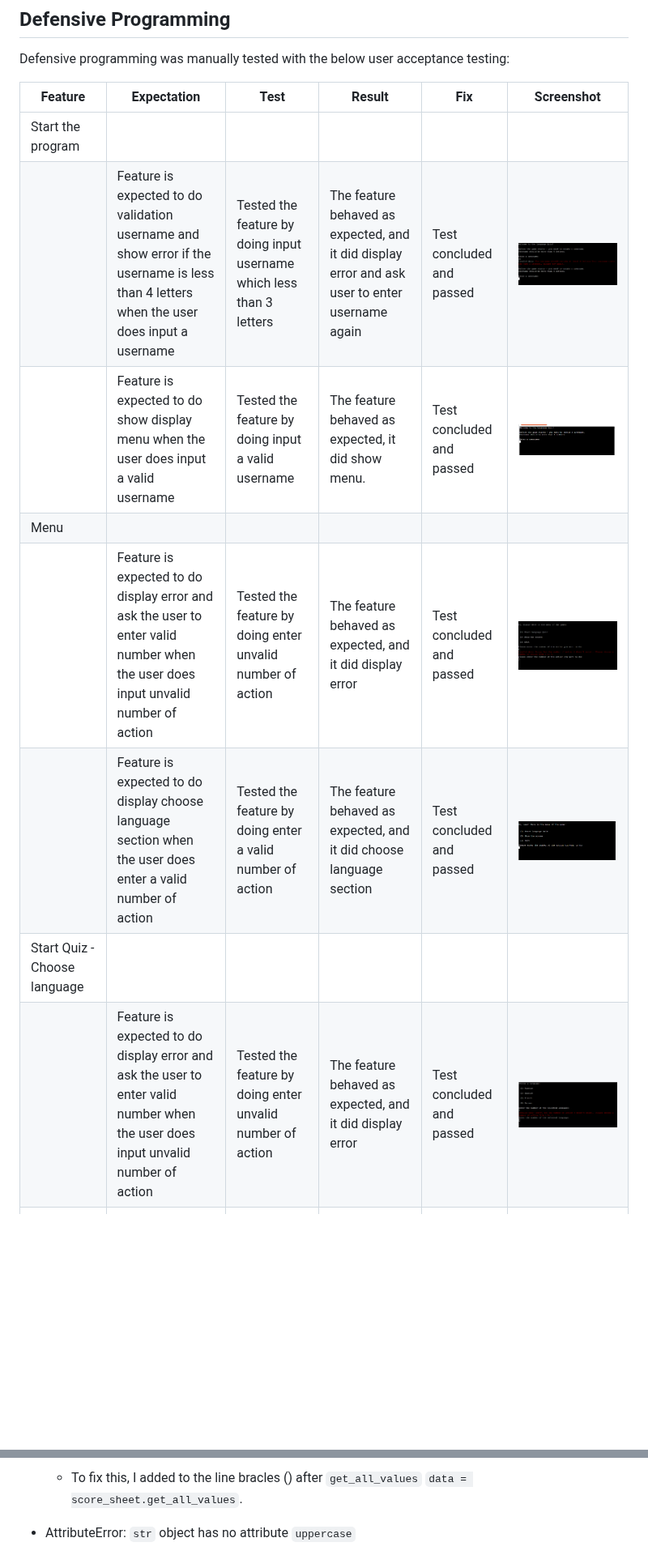
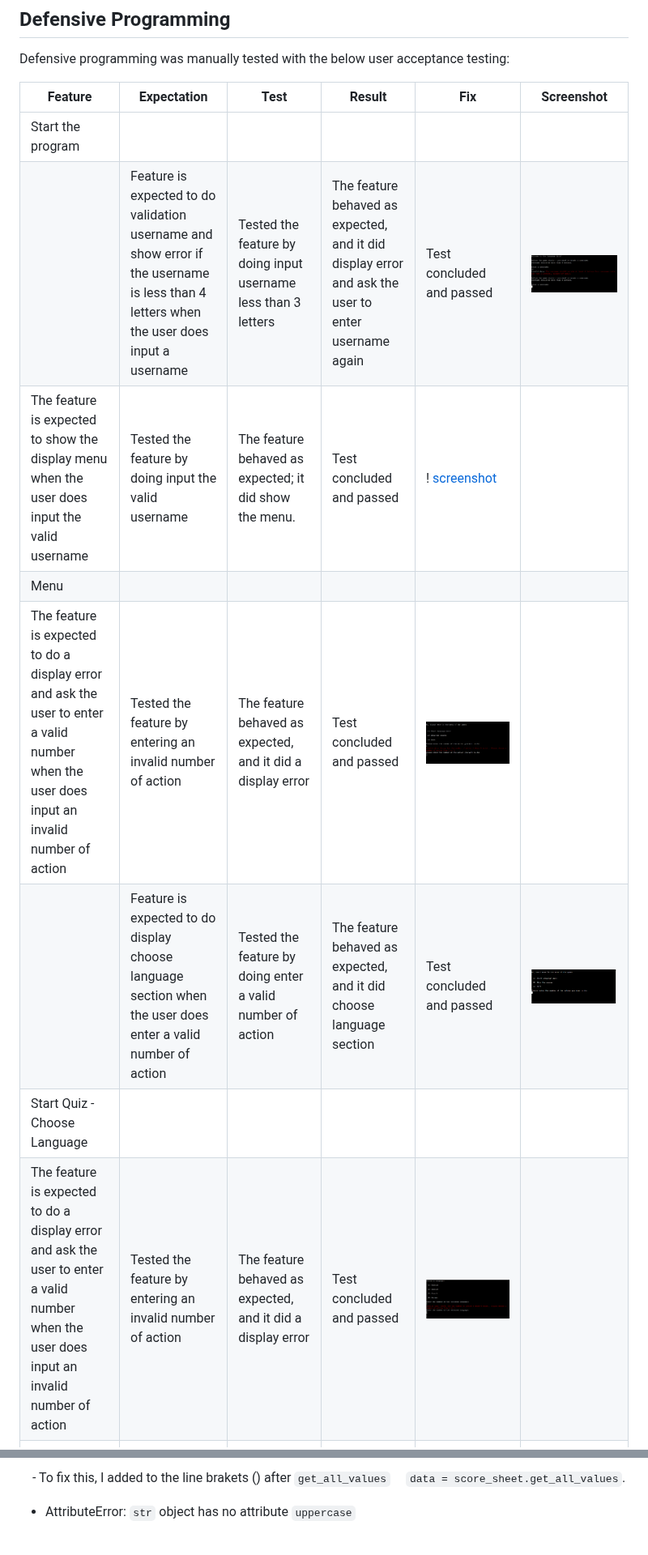
Before and after one commit to dfedyachkina/language-quiz, a Markdown page: TESTING.md, 2 parts joined by grey strips. Shown at 81% size. Drawn GitHub-style; blank space fills up the shorter version.

Commit message:
Fix mispelling in words in TESTING file

```diff
--- a/TESTING.md
+++ b/TESTING.md
@@ -53,13 +53,13 @@ Defensive programming was manually tested with the below user acceptance testing
 | Feature | Expectation | Test | Result | Fix | Screenshot |
 | --- | --- | --- | --- | --- | --- |
 | Start the program | | | | | |
-| | Feature is expected to do validation username and show error if the username is less than 4 letters when the user does input a username | Tested the feature by doing input username which less than 3 letters | The feature behaved as expected, and it did display error and ask user to enter username again | Test concluded and passed | ![screenshot](documentation/features/feature01-error.png) |
-| | Feature is expected to do show display menu when the user does input a valid username | Tested the feature by doing input a valid username | The feature behaved as expected, it did show menu. | Test concluded and passed| ![screenshot](documentation/features/feature01.png) |
+| | Feature is expected to do validation username and show error if the username is less than 4 letters when the user does input a username | Tested the feature by doing input username less than 3 letters | The feature behaved as expected, and it did display error and ask the user to enter username again | Test concluded and passed | ![screenshot](documentation/features/feature01-error.png) |
+| The feature is expected to show the display menu when the user does input the valid username | Tested the feature by doing input the valid username | The feature behaved as expected; it did show the menu. | Test concluded and passed | ! [screenshot](documentation/features/feature01.png) |
 | Menu | | | | | |
-| | Feature is expected to do display error and ask the user to enter valid number when the user does input unvalid number of action | Tested the feature by doing enter unvalid number of action | The feature behaved as expected, and it did display error | Test concluded and passed | ![screenshot](documentation/features/feature02-error.png) |
+| The feature is expected to do a display error and ask the user to enter a valid number when the user does input an invalid number of action | Tested the feature by entering an invalid number of action | The feature behaved as expected, and it did a display error | Test concluded and passed | ![screenshot](documentation/features/feature02-error.png) |
 | | Feature is expected to do display choose language section when the user does enter a valid number of action | Tested the feature by doing enter a valid number of action | The feature behaved as expected, and it did choose language section | Test concluded and passed | ![screenshot](documentation/features/feature02.png) |
-| Start Quiz - Choose language | | | | | |
-| | Feature is expected to do display error and ask the user to enter valid number when the user does input unvalid number of action | Tested the feature by doing enter unvalid number of action | The feature behaved as expected, and it did display error | Test concluded and passed | ![screenshot](documentation/features/feature03_error.png) |
+| Start Quiz - Choose Language | | | | | |
+| The feature is expected to do a display error and ask the user to enter a valid number when the user does input an invalid number of action | Tested the feature by entering an invalid number of action | The feature behaved as expected, and it did a display error | Test concluded and passed | ![screenshot](documentation/features/feature03_error.png) |
 | | Feature is expected to do display quiz questions and start quiz when the user does enter a valid number of action | Tested the feature by doing enter a valid number of action | The feature behaved as expected, and it did display quiz questions and start quiz | Test concluded and passed | ![screenshot](documentation/features/feature03.png) |
 | Quiz Questions | | | | | |
 | | Feature is expected to do display error and ask the user to enter valid option's letter when the user does input unvalid option's letter | Tested the feature by doing enter unvalid option's letter | The feature behaved as expected, and it did display error | Test concluded and passed |![screenshot](documentation/features/feature04-error.png) |
@@ -137,6 +85,6 @@ The aforementioned tests are just an example of a few different project scenario
 
-    - To fix this, I added to the line bracles () after `get_all_values`
-    `data = score_sheet.get_all_values`.
+    - To fix this, I added to the line brakets () after `get_all_values`
+    `data = score_sheet.get_all_values`.
 
 - AttributeError: `str` object has no attribute `uppercase`
 
```
Also changed, not shown: other parts of TESTING.md (+21 -73 lines).
